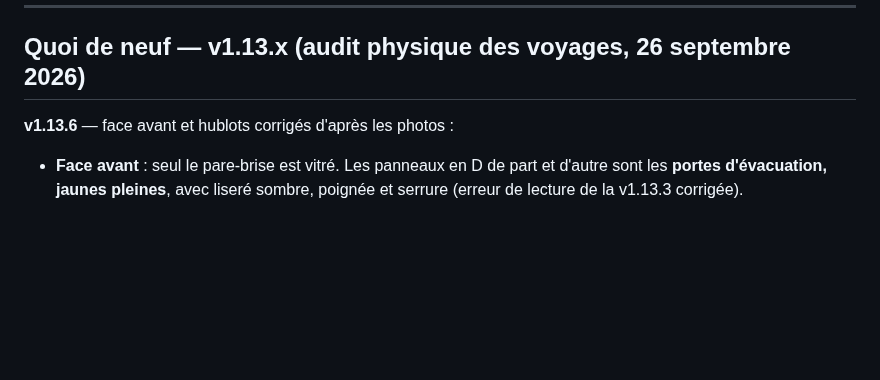
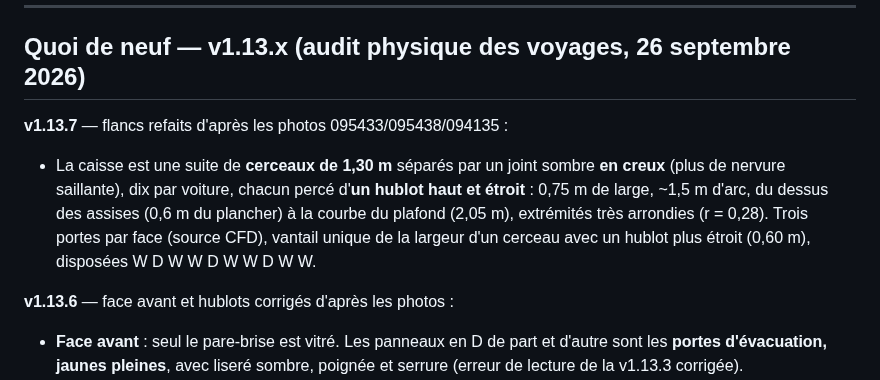
Before and after one commit to ARP273-ROSE/perce-neige-sim, a Markdown page: README.md, the part around the change. GitHub-like rendering; blank space fills up the shorter version.

Commit message:
Flancs en cerceaux de 1,30 m, hublots hauts et etroits a bouts arrondis
D'apres les photos 095433, 095438 et 094135 : la caisse est une suite de
cerceaux de ~1,3 m separes par un joint sombre en creux (pas une nervure
saillante), dix par voiture, chacun perce d'un hublot haut et etroit de
0,75 m sur ~1,5 m d'arc, du dessus des assises (0,6 m du plancher) a la
courbe du plafond (2,05 m), extremites tres arrondies (r = 0,28). Trois
portes par face (source CFD), vantail unique de la largeur d'un cerceau
avec un hublot plus etroit (0,60 m), disposees W D W W D W W D W W. Plus
de joint central de vantaux.

```diff
--- a/README.md
+++ b/README.md
@@ -13,6 +13,15 @@ An accurate PyQt6 simulation of the *Perce-Neige* underground funicular (built 1
 ---
 
 ## Quoi de neuf — v1.13.x (audit physique des voyages, 26 septembre 2026)
+
+**v1.13.7** — flancs refaits d'après les photos 095433/095438/094135 :
+- La caisse est une suite de **cerceaux de 1,30 m** séparés par un joint
+  sombre **en creux** (plus de nervure saillante), dix par voiture, chacun
+  percé d'**un hublot haut et étroit** : 0,75 m de large, ~1,5 m d'arc, du
+  dessus des assises (0,6 m du plancher) à la courbe du plafond (2,05 m),
+  extrémités très arrondies (r = 0,28). Trois portes par face (source CFD),
+  vantail unique de la largeur d'un cerceau avec un hublot plus étroit
+  (0,60 m), disposées W D W W D W W D W W.
 
 **v1.13.6** — face avant et hublots corrigés d'après les photos :
 - **Face avant** : seul le pare-brise est vitré. Les panneaux en D de part
```
Also changed, not shown: audit_physique/rame_face.png, audit_physique/rame_rendu.png, 2 other files.
